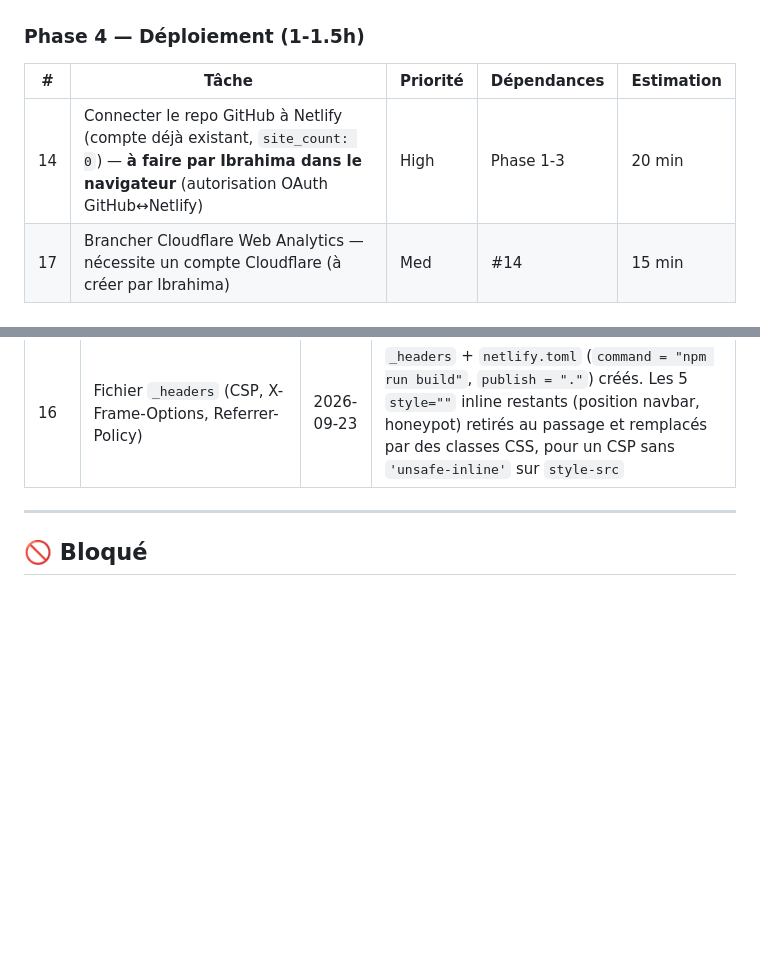
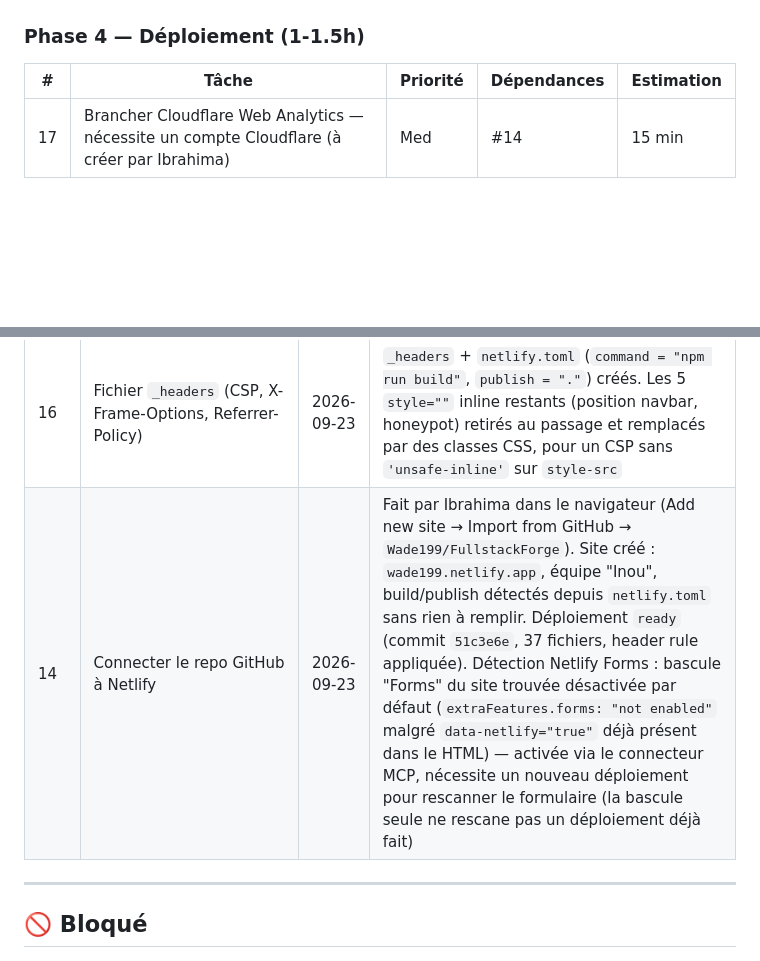
Before and after one commit to Wade199/FullstackForge, a Markdown page: TASKS.md, 2 parts joined by grey strips. GitHub-like rendering; blank space fills up the shorter version.

```diff
--- a/TASKS.md
+++ b/TASKS.md
@@ -22,7 +22,6 @@ Prochaine étape : Phase 4 (déploiement Netlify), voir ci-dessous.
 ### Phase 4 — Déploiement (1-1.5h)
 | # | Tâche | Priorité | Dépendances | Estimation |
 |---|-------|----------|-------------|------------|
-| 14 | Connecter le repo GitHub à Netlify (compte déjà existant, `site_count: 0`) — **à faire par Ibrahima dans le navigateur** (autorisation OAuth GitHub↔Netlify) | High | Phase 1-3 | 20 min |
 | 17 | Brancher Cloudflare Web Analytics — nécessite un compte Cloudflare (à créer par Ibrahima) | Med | #14 | 15 min |
 
 ### Phase 5 — SEO / PWA / Now (2h)
@@ -67,6 +66,7 @@ Prochaine étape : Phase 4 (déploiement Netlify), voir ci-dessous.
 | 13b | Créer `pages/docs.html` + lien "Doc" dans navbar/footer | 2026-09-23 | `pages/docs.html` + `js/docs.js` : liste les 3 projets, lien vers leur étude de cas |
 | 15 | Configurer Netlify Forms sur le formulaire contact | 2026-09-23 | `data-netlify="true"` + `form-name` caché + honeypot `bot-field` (recommandé par Netlify) sur le formulaire dans `pages/index.html` ; `js/contact.js` fait un vrai POST AJAX vers `/` au lieu de simuler l'envoi. Ne marchera réellement qu'une fois déployé sur Netlify (testé en local : échec attendu, 501, le serveur statique Python ne gère pas POST) |
 | 16 | Fichier `_headers` (CSP, X-Frame-Options, Referrer-Policy) | 2026-09-23 | `_headers` + `netlify.toml` (`command = "npm run build"`, `publish = "."`) créés. Les 5 `style=""` inline restants (position navbar, honeypot) retirés au passage et remplacés par des classes CSS, pour un CSP sans `'unsafe-inline'` sur `style-src` |
+| 14 | Connecter le repo GitHub à Netlify | 2026-09-23 | Fait par Ibrahima dans le navigateur (Add new site → Import from GitHub → `Wade199/FullstackForge`). Site créé : `wade199.netlify.app`, équipe "Inou", build/publish détectés depuis `netlify.toml` sans rien à remplir. Déploiement `ready` (commit `51c3e6e`, 37 fichiers, header rule appliquée). Détection Netlify Forms : bascule "Forms" du site trouvée désactivée par défaut (`extraFeatures.forms: "not enabled"` malgré `data-netlify="true"` déjà présent dans le HTML) — activée via le connecteur MCP, nécessite un nouveau déploiement pour rescanner le formulaire (la bascule seule ne rescane pas un déploiement déjà fait) |
 
 ---
 
```
Also changed, not shown: PROJECT_CONTEXT.md (+5 -2 lines).
